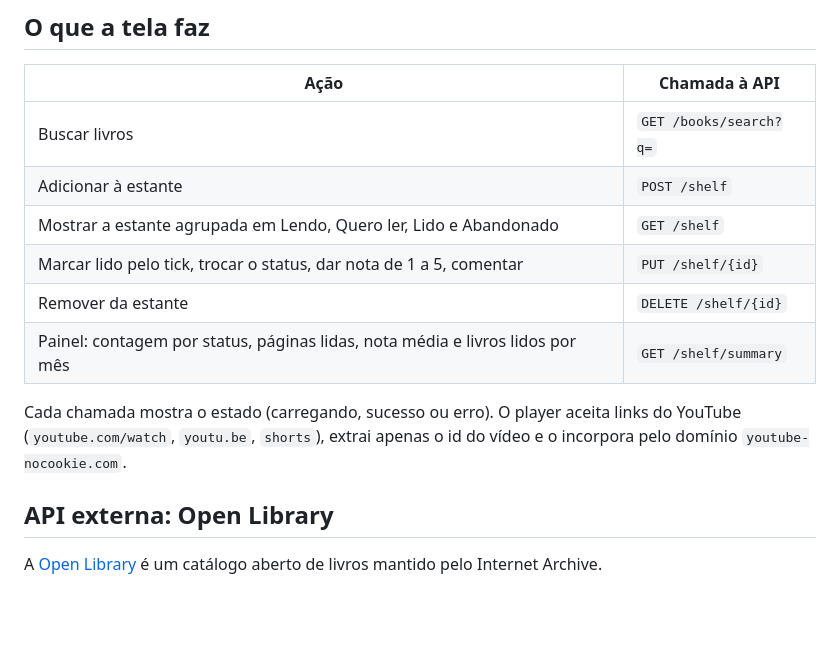
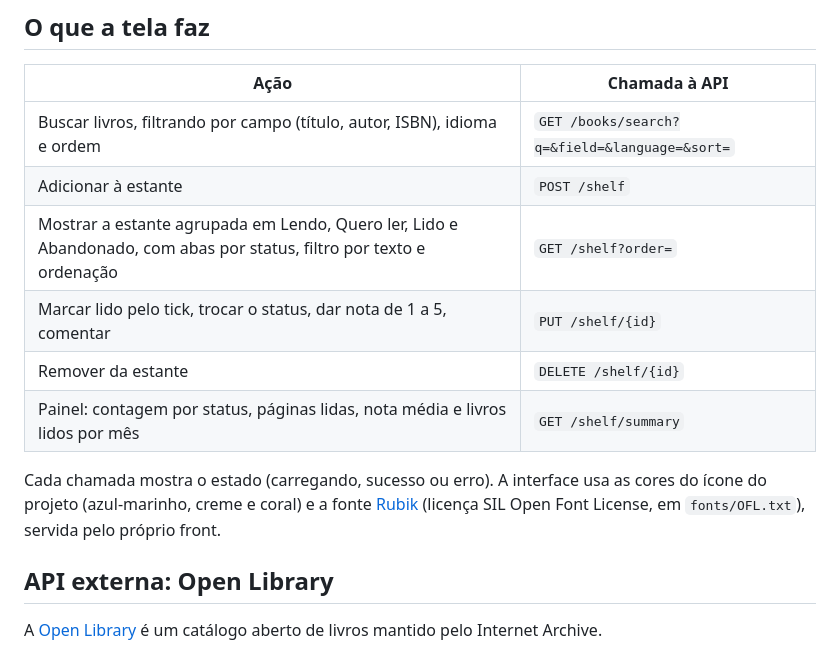
Before and after one commit to Renanarauujo/every-last-page-front, a Markdown page: README.md, the part around the change printed below. GitHub-like rendering; blank space fills up the shorter version.

```diff
--- a/README.md
+++ b/README.md
@@ -53,16 +53,16 @@ tudo, use `docker compose down -v`.
 
 | Ação | Chamada à API |
 |---|---|
-| Buscar livros | `GET /books/search?q=` |
+| Buscar livros, filtrando por campo (título, autor, ISBN), idioma e ordem | `GET /books/search?q=&field=&language=&sort=` |
 | Adicionar à estante | `POST /shelf` |
-| Mostrar a estante agrupada em Lendo, Quero ler, Lido e Abandonado | `GET /shelf` |
+| Mostrar a estante agrupada em Lendo, Quero ler, Lido e Abandonado, com abas por status, filtro por texto e ordenação | `GET /shelf?order=` |
 | Marcar lido pelo tick, trocar o status, dar nota de 1 a 5, comentar | `PUT /shelf/{id}` |
 | Remover da estante | `DELETE /shelf/{id}` |
 | Painel: contagem por status, páginas lidas, nota média e livros lidos por mês | `GET /shelf/summary` |
 
-Cada chamada mostra o estado (carregando, sucesso ou erro). O player aceita links do YouTube
-(`youtube.com/watch`, `youtu.be`, `shorts`), extrai apenas o id do vídeo e o incorpora pelo
-domínio `youtube-nocookie.com`.
+Cada chamada mostra o estado (carregando, sucesso ou erro). A interface usa as cores do ícone do
+projeto (azul-marinho, creme e coral) e a fonte [Rubik](https://github.com/googlefonts/rubik)
+(licença SIL Open Font License, em `fonts/OFL.txt`), servida pelo próprio front.
 
 ## API externa: Open Library
 
```
Also changed, not shown: other parts of README.md (+7 -6 lines), docs/arquitetura.png, docs/tela.png, img/logo.png (added), 13 other files.
